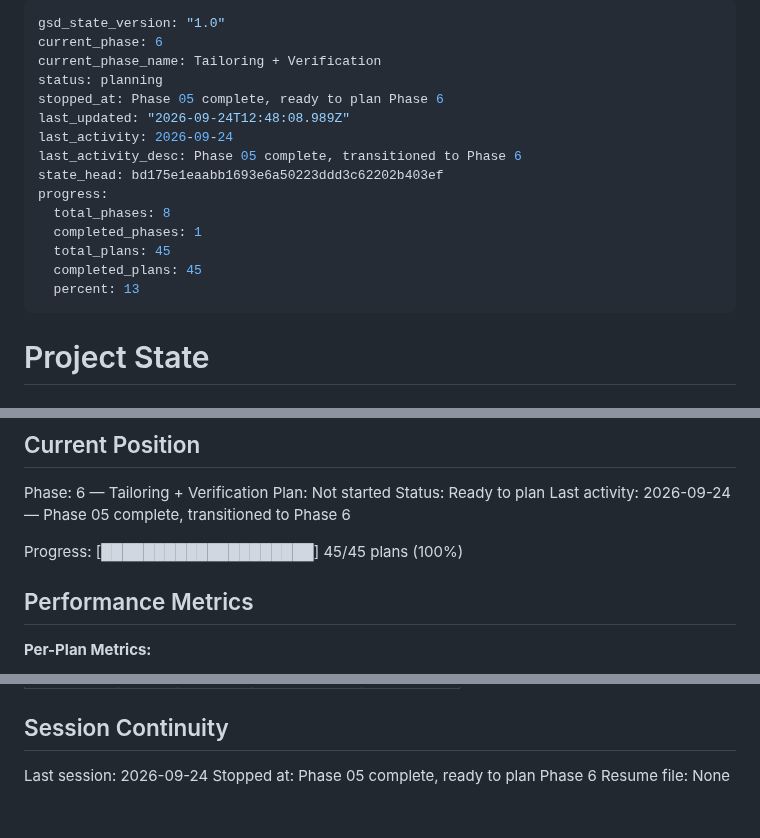
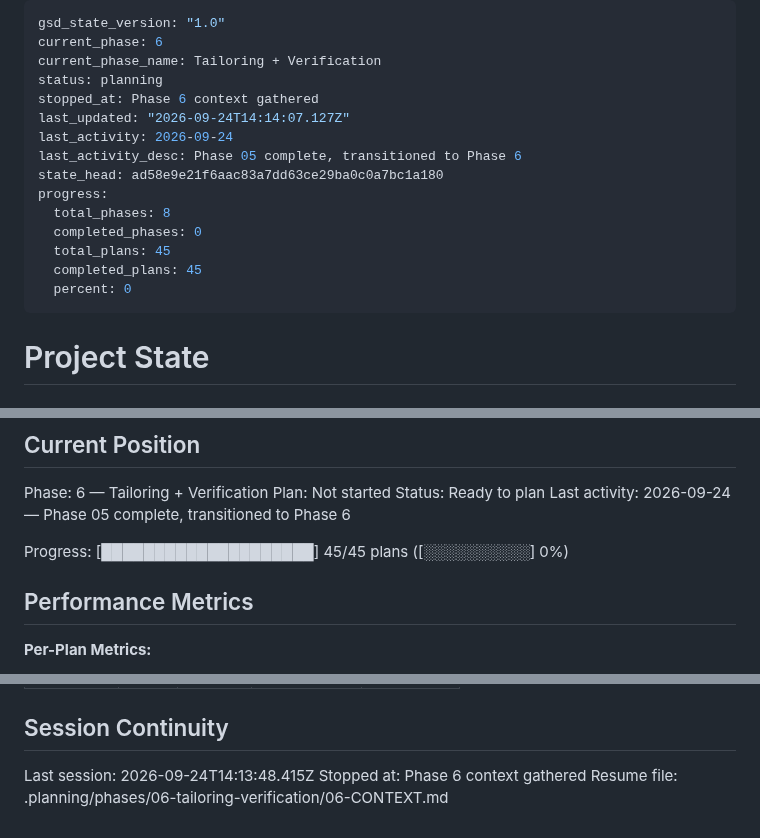
Before and after one commit to filipay/shortlist, a Markdown page: .planning/STATE.md, 3 parts joined by grey strips. GitHub-like rendering.

Commit message:
chore(06): record session state

```diff
--- a/.planning/STATE.md
+++ b/.planning/STATE.md
@@ -3,17 +3,17 @@ gsd_state_version: "1.0"
 current_phase: 6
 current_phase_name: Tailoring + Verification
 status: planning
-stopped_at: Phase 05 complete, ready to plan Phase 6
-last_updated: "2026-09-24T12:48:08.989Z"
+stopped_at: Phase 6 context gathered
+last_updated: "2026-09-24T14:14:07.127Z"
 last_activity: 2026-09-24
 last_activity_desc: Phase 05 complete, transitioned to Phase 6
-state_head: bd175e1eaabb1693e6a50223ddd3c62202b403ef
+state_head: ad58e9e21f6aac83a7dd63ce29ba0c0a7bc1a180
 progress:
   total_phases: 8
-  completed_phases: 1
+  completed_phases: 0
   total_plans: 45
   completed_plans: 45
-  percent: 13
+  percent: 0
 ---
 
 # Project State
@@ -32,7 +32,7 @@ Plan: Not started
 Status: Ready to plan
 Last activity: 2026-09-24 — Phase 05 complete, transitioned to Phase 6
 
-Progress: [████████████████████] 45/45 plans (100%)
+Progress: [████████████████████] 45/45 plans ([░░░░░░░░░░] 0%)
 
 ## Performance Metrics
 
@@ -153,6 +153,6 @@ Items acknowledged and deferred at milestone close, most recent first:
 
 ## Session Continuity
 
-Last session: 2026-09-24
-Stopped at: Phase 05 complete, ready to plan Phase 6
-Resume file: None
+Last session: 2026-09-24T14:13:48.415Z
+Stopped at: Phase 6 context gathered
+Resume file: .planning/phases/06-tailoring-verification/06-CONTEXT.md
```
